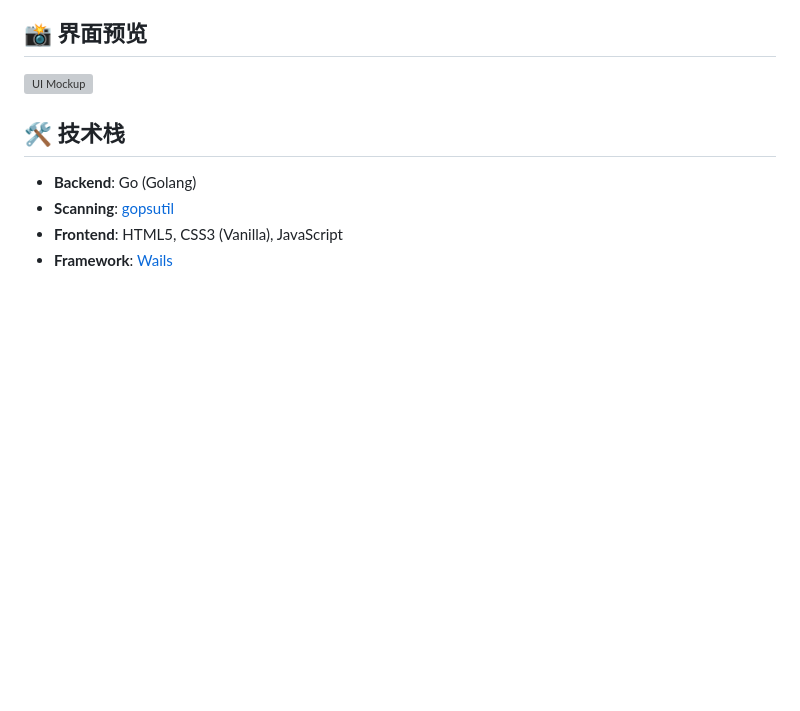
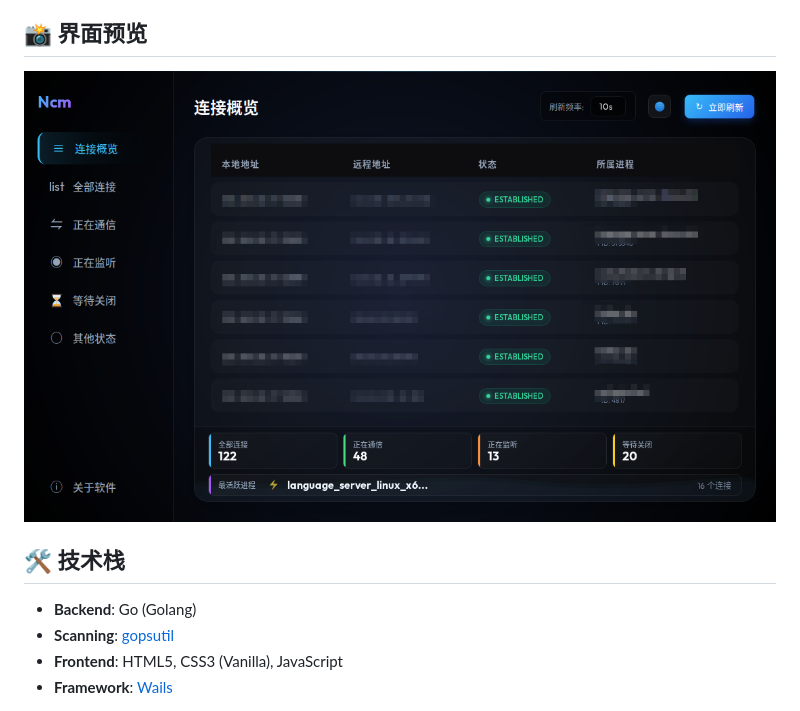
Before and after one commit to lswzw/ncm, a Markdown page: README.md, the part around the change. Rendered like a GitHub page; pictures changed too: docs/ncm_ui_mockup.jpg; blank space fills up the shorter version; grey boxes are pictures that could not be loaded.

Commit message:
bug: 修复文档

```diff
--- a/README.md
+++ b/README.md
@@ -13,7 +13,7 @@ Ncm 是一个轻量级、跨平台的电脑网络连接监控软件。它能够
 
 ## 📸 界面预览
 
-![UI Mockup](docs/ncm_ui_mockup.png)
+![UI Mockup](docs/ncm_ui_mockup.jpg)
 
 ## 🛠️ 技术栈
 
```
